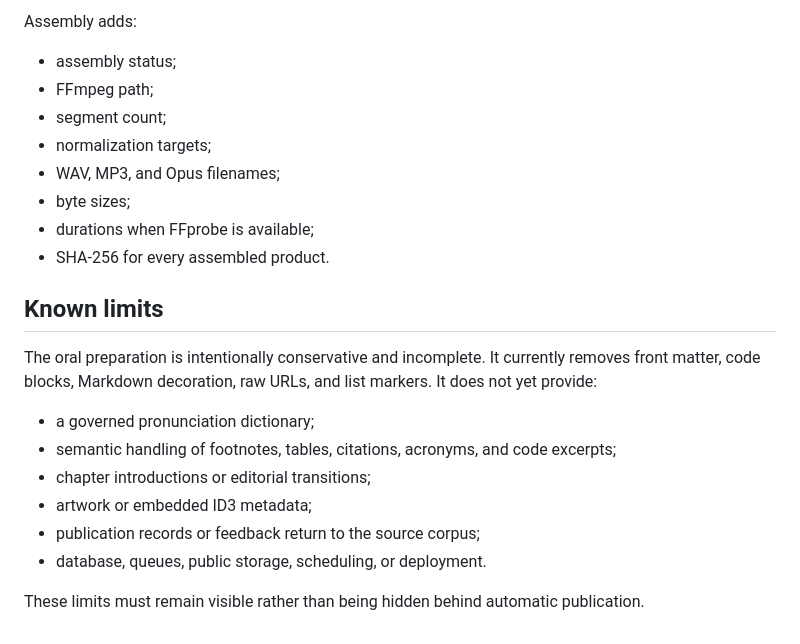
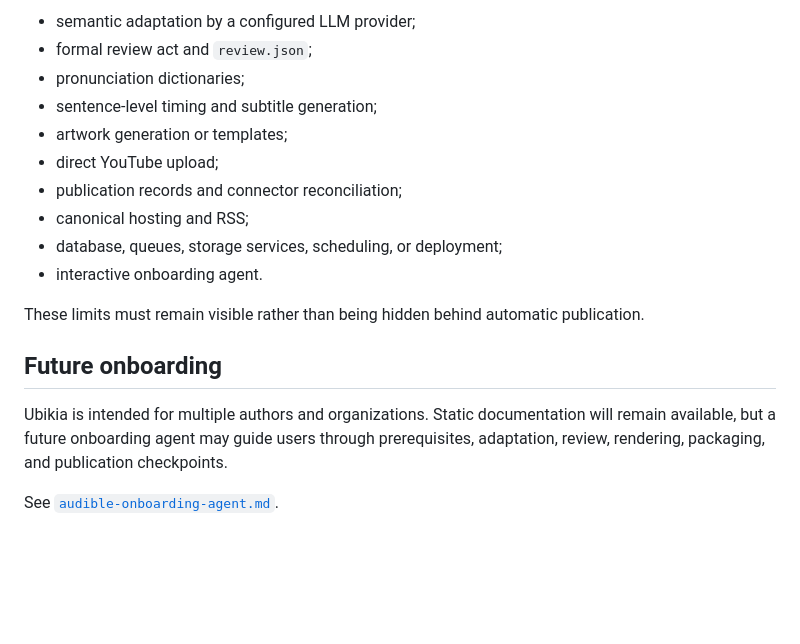
Before and after one commit to JeanHuguesRobert/ubikia, a Markdown page: docs/audible.md, the part around one of its changes. Rendered like a GitHub page; blank space fills up the shorter version.

```diff
--- a/docs/audible.md
+++ b/docs/audible.md
@@ -133,23 +180,18 @@ Rendering records:
-Assembly adds:
-
-- assembly status;
-- FFmpeg path;
-- segment count;
-- normalization targets;
-- WAV, MP3, and Opus filenames;
-- byte sizes;
-- durations when FFprobe is available;
-- SHA-256 for every assembled product.
-
-## Known limits
-
-The oral preparation is intentionally conservative and incomplete. It currently removes front matter, code blocks, Markdown decoration, raw URLs, and list markers. It does not yet provide:
-
-- a governed pronunciation dictionary;
-- semantic handling of footnotes, tables, citations, acronyms, and code excerpts;
-- chapter introductions or editorial transitions;
-- artwork or embedded ID3 metadata;
-- publication records or feedback return to the source corpus;
-- database, queues, public storage, scheduling, or deployment.
+- semantic adaptation by a configured LLM provider;
+- formal review act and `review.json`;
+- pronunciation dictionaries;
+- sentence-level timing and subtitle generation;
+- artwork generation or templates;
+- direct YouTube upload;
+- publication records and connector reconciliation;
+- canonical hosting and RSS;
+- database, queues, storage services, scheduling, or deployment;
+- interactive onboarding agent.
 
 These limits must remain visible rather than being hidden behind automatic publication.
+
+## Future onboarding
+
+Ubikia is intended for multiple authors and organizations. Static documentation will remain available, but a future onboarding agent may guide users through prerequisites, adaptation, review, rendering, packaging, and publication checkpoints.
+
+See [`audible-onboarding-agent.md`](audible-onboarding-agent.md).
```
Also changed, not shown: other parts of docs/audible.md (+143 -96 lines).
